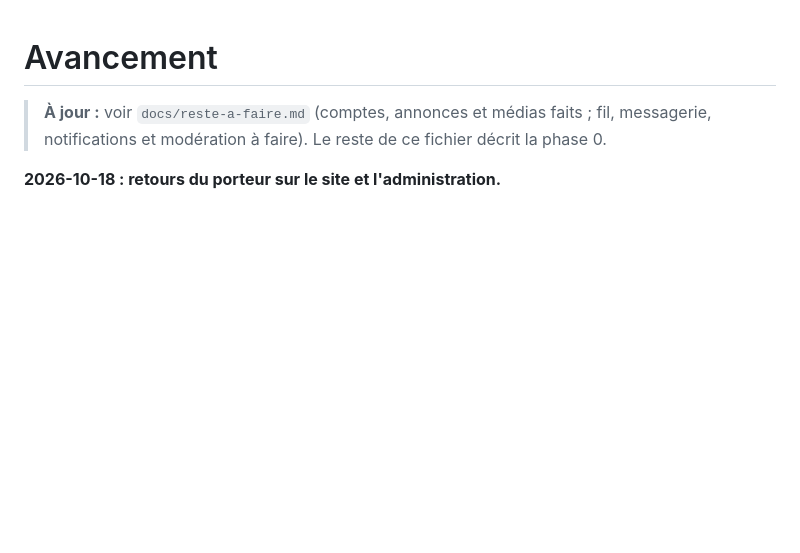
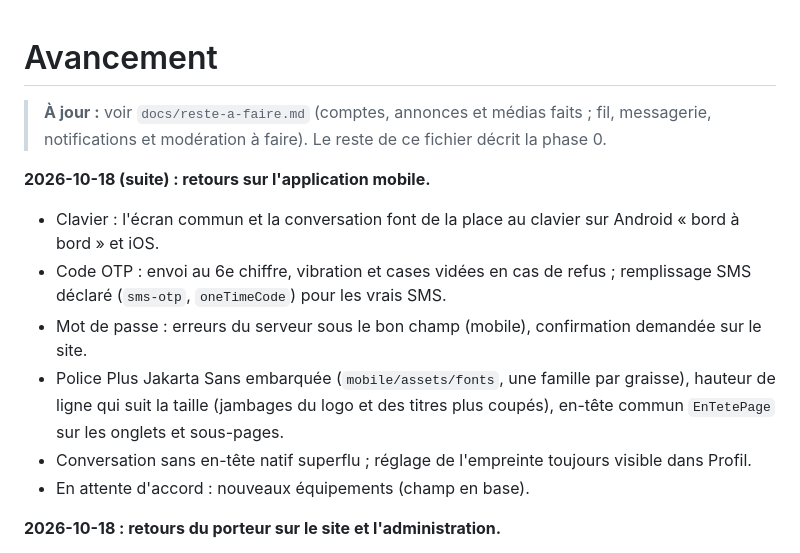
Before and after one commit to romeolontchedji/immoplus, a Markdown page: docs/avancement.md, the part around the change. Drawn GitHub-style; blank space fills up the shorter version.

Commit message:
docs(docs): consigner les retours sur l'application mobile

```diff
--- a/docs/avancement.md
+++ b/docs/avancement.md
@@ -1,6 +1,16 @@
 # Avancement
 
 > **À jour :** voir `docs/reste-a-faire.md` (comptes, annonces et médias faits ; fil, messagerie, notifications et modération à faire). Le reste de ce fichier décrit la phase 0.
+
+**2026-10-18 (suite) : retours sur l'application mobile.**
+- Clavier : l'écran commun et la conversation font de la place au clavier sur Android « bord à bord » et iOS.
+- Code OTP : envoi au 6e chiffre, vibration et cases vidées en cas de refus ; remplissage SMS déclaré
+  (`sms-otp`, `oneTimeCode`) pour les vrais SMS.
+- Mot de passe : erreurs du serveur sous le bon champ (mobile), confirmation demandée sur le site.
+- Police Plus Jakarta Sans embarquée (`mobile/assets/fonts`, une famille par graisse), hauteur de ligne qui suit la
+  taille (jambages du logo et des titres plus coupés), en-tête commun `EnTetePage` sur les onglets et sous-pages.
+- Conversation sans en-tête natif superflu ; réglage de l'empreinte toujours visible dans Profil.
+- En attente d'accord : nouveaux équipements (champ en base).
 
 **2026-10-18 : retours du porteur sur le site et l'administration.**
 - Site : espaces locataire et gérant sur un gabarit commun (`web/espace.html`) avec barre latérale colorée
```
